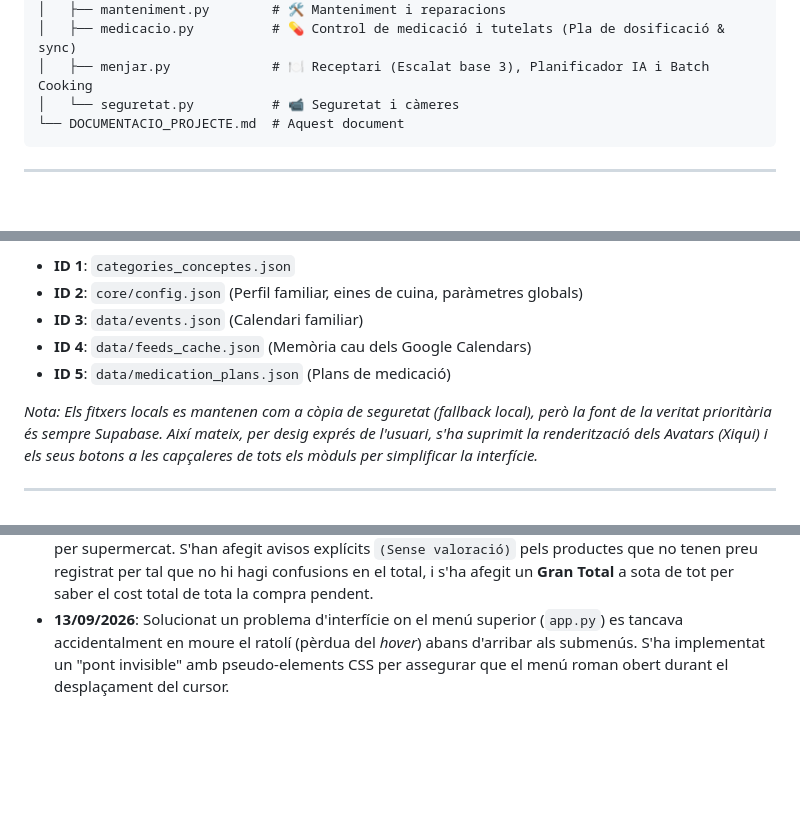
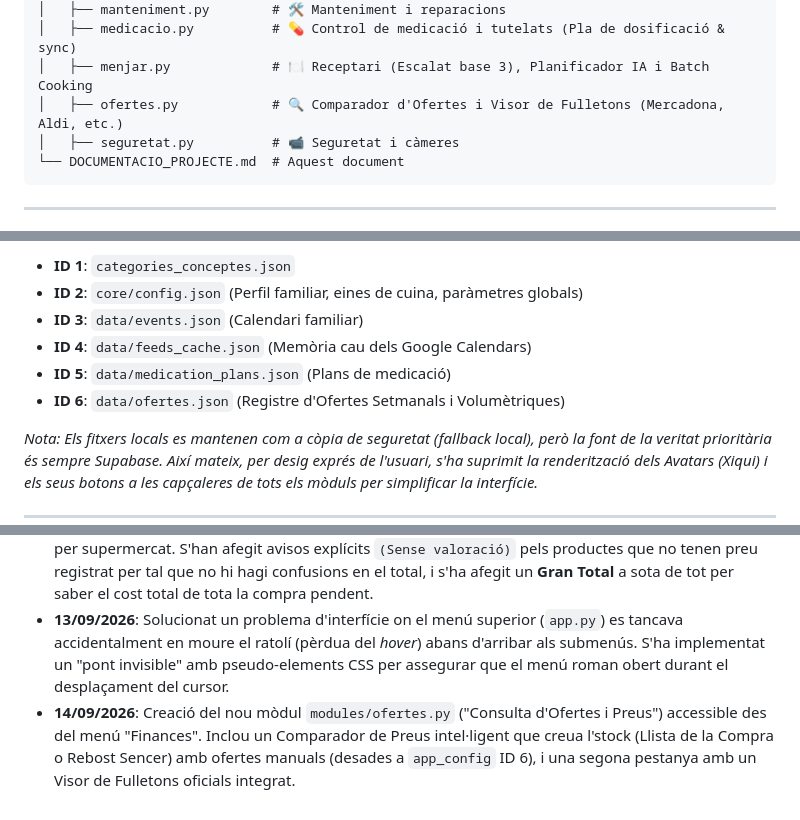
Before and after one commit to enricxic/dashboard-despeses, a Markdown page: DOCUMENTACIO_PROJECTE.md, 3 parts joined by grey strips. Drawn GitHub-style; blank space fills up the shorter version.

Commit message:
docs: actualitzar DOCUMENTACIO_PROJECTE.md amb el nou mòdul d'ofertes i detalls tècnics (ID 6)

````diff
--- a/DOCUMENTACIO_PROJECTE.md
+++ b/DOCUMENTACIO_PROJECTE.md
@@ -104,7 +104,8 @@ Dashboard/
 │   ├── manteniment.py        # 🛠️ Manteniment i reparacions
 │   ├── medicacio.py          # 💊 Control de medicació i tutelats (Pla de dosificació & sync)
 │   ├── menjar.py             # 🍽️ Receptari (Escalat base 3), Planificador IA i Batch Cooking
-│   └── seguretat.py          # 📹 Seguretat i càmeres
+│   ├── ofertes.py            # 🔍 Comparador d'Ofertes i Visor de Fulletons (Mercadona, Aldi, etc.)
+│   ├── seguretat.py          # 📹 Seguretat i càmeres
 └── DOCUMENTACIO_PROJECTE.md  # Aquest document
 ```
 
@@ -211,6 +212,7 @@ Per tal de permetre l'execució total des del núvol (Streamlit Cloud) sense per
 - **ID 3**: `data/events.json` (Calendari familiar)
 - **ID 4**: `data/feeds_cache.json` (Memòria cau dels Google Calendars)
 - **ID 5**: `data/medication_plans.json` (Plans de medicació)
+- **ID 6**: `data/ofertes.json` (Registre d'Ofertes Setmanals i Volumètriques)
 
 *Nota: Els fitxers locals es mantenen com a còpia de seguretat (fallback local), però la font de la veritat prioritària és sempre Supabase. Així mateix, per desig exprés de l'usuari, s'ha suprimit la renderització dels Avatars (Xiqui) i els seus botons a les capçaleres de tots els mòduls per simplificar la interfície.*
 
@@ -226,3 +228,4 @@ Per tal de permetre l'execució total des del núvol (Streamlit Cloud) sense per
 - **13/09/2026**: Ajustos visuals addicionals en les capçaleres: (1) S'ha eliminat la capçalera repetida amb el botó Inici a `modules/economic.py`; (2) S'ha fet més gran l'espai per a elements extra a la capçalera (`avatar_widget.py`), de manera que els botons llargs com el de Medicació i la capsa de cerca de Configuració (amb nova icona de lupa) es vegin correctament sense deformar el botó Inici.
 - **13/09/2026**: Millores a la **Llista de la Compra** (`modules/compres.py`): Afegit un títol clar en taronja. Aprofitant el camp `preuUnit`, es calcula i es mostra de forma automàtica l'import estimat per línia i per supermercat. S'han afegit avisos explícits `(Sense valoració)` pels productes que no tenen preu registrat per tal que no hi hagi confusions en el total, i s'ha afegit un **Gran Total** a sota de tot per saber el cost total de tota la compra pendent.
 - **13/09/2026**: Solucionat un problema d'interfície on el menú superior (`app.py`) es tancava accidentalment en moure el ratolí (pèrdua del *hover*) abans d'arribar als submenús. S'ha implementat un "pont invisible" amb pseudo-elements CSS per assegurar que el menú roman obert durant el desplaçament del cursor.
+- **14/09/2026**: Creació del nou mòdul `modules/ofertes.py` ("Consulta d'Ofertes i Preus") accessible des del menú "Finances". Inclou un Comparador de Preus intel·ligent que creua l'stock (Llista de la Compra o Rebost Sencer) amb ofertes manuals (desades a `app_config` ID 6), i una segona pestanya amb un Visor de Fulletons oficials integrat.
````
